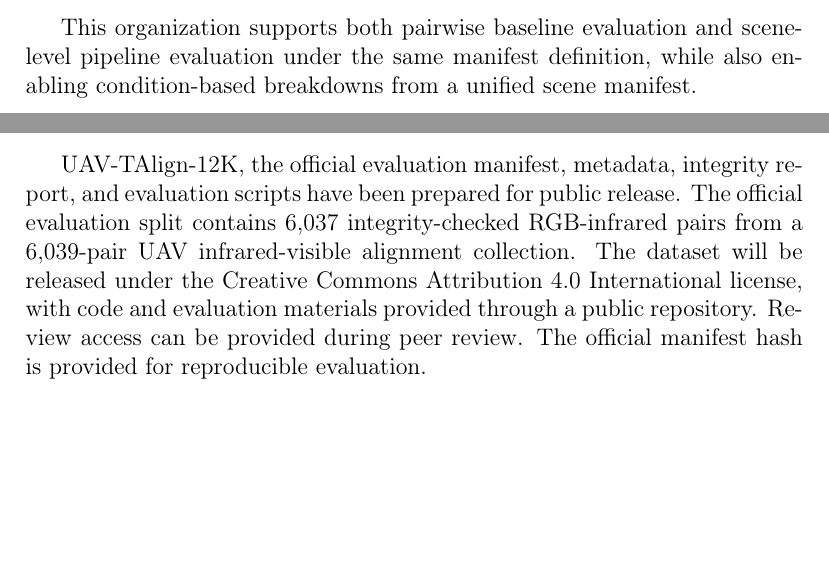
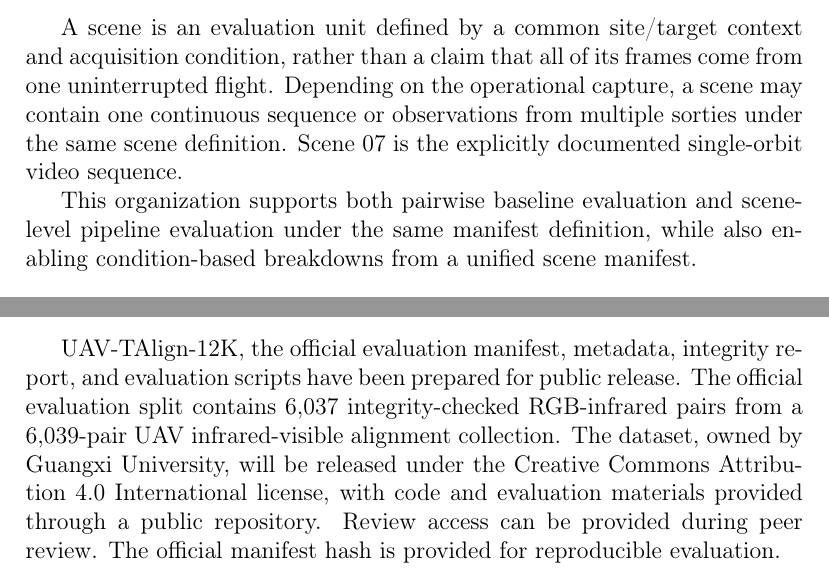
Before and after one commit to WongHK101/Infrared-Physics-Technology, a LaTeX paper (paper.tex, which reads sections/03_dataset_protocol.tex, sections/08_conclusion.tex): two parts of pages 10 and 23 of 29, joined at a grey line, cut at the place of the change, the shorter picture padded with empty space. Compiled offline with pdfLaTeX.

Commit message:
Finalize dataset ownership and license scope

```diff
--- a/sections/03_dataset_protocol.tex
+++ b/sections/03_dataset_protocol.tex
@@ -96,6 +97,12 @@ stems between \texttt{rgb/} and \texttt{thermal/} subdirectories. The dataset lo
 scene pairs from common RGB and thermal filenames, while scene-level metadata are loaded from the
 official manifest. For each pair, the loader stores scene identity, pair identity, light condition,
 thermal rendering, view type, and scene label.
+
+A scene is an evaluation unit defined by a common site/target context and acquisition condition,
+rather than a claim that all of its frames come from one uninterrupted flight. Depending on the
+operational capture, a scene may contain one continuous sequence or observations from multiple
+sorties under the same scene definition. Scene 07 is the explicitly documented single-orbit video
+sequence.
 
 This organization supports both pairwise baseline evaluation and scene-level pipeline evaluation
 under the same manifest definition, while also enabling condition-based breakdowns from a unified
--- a/sections/08_conclusion.tex
+++ b/sections/08_conclusion.tex
@@ -21,6 +21,7 @@ reliable UAV infrared-visible alignment systems.
 UAV-TAlign-12K, the official evaluation manifest, metadata, integrity report, and evaluation
 scripts have been prepared for public release. The official evaluation split contains 6,037
 integrity-checked RGB-infrared pairs from a 6,039-pair UAV infrared-visible alignment collection.
-The dataset will be released under the Creative Commons Attribution 4.0 International license,
+The dataset, owned by Guangxi University, will be released under the Creative Commons Attribution
+4.0 International license,
 with code and evaluation materials provided through a public repository. Review access can be
 provided during peer review. The official manifest hash is provided for reproducible evaluation.
```
Also changed, not shown: submission_materials/data_availability_statement.txt (+1 -1 lines), submission_materials/release_decision_package.md (+5 -2 lines), paper.pdf, sections/03_dataset_protocol.tex (5 more changed lines).
